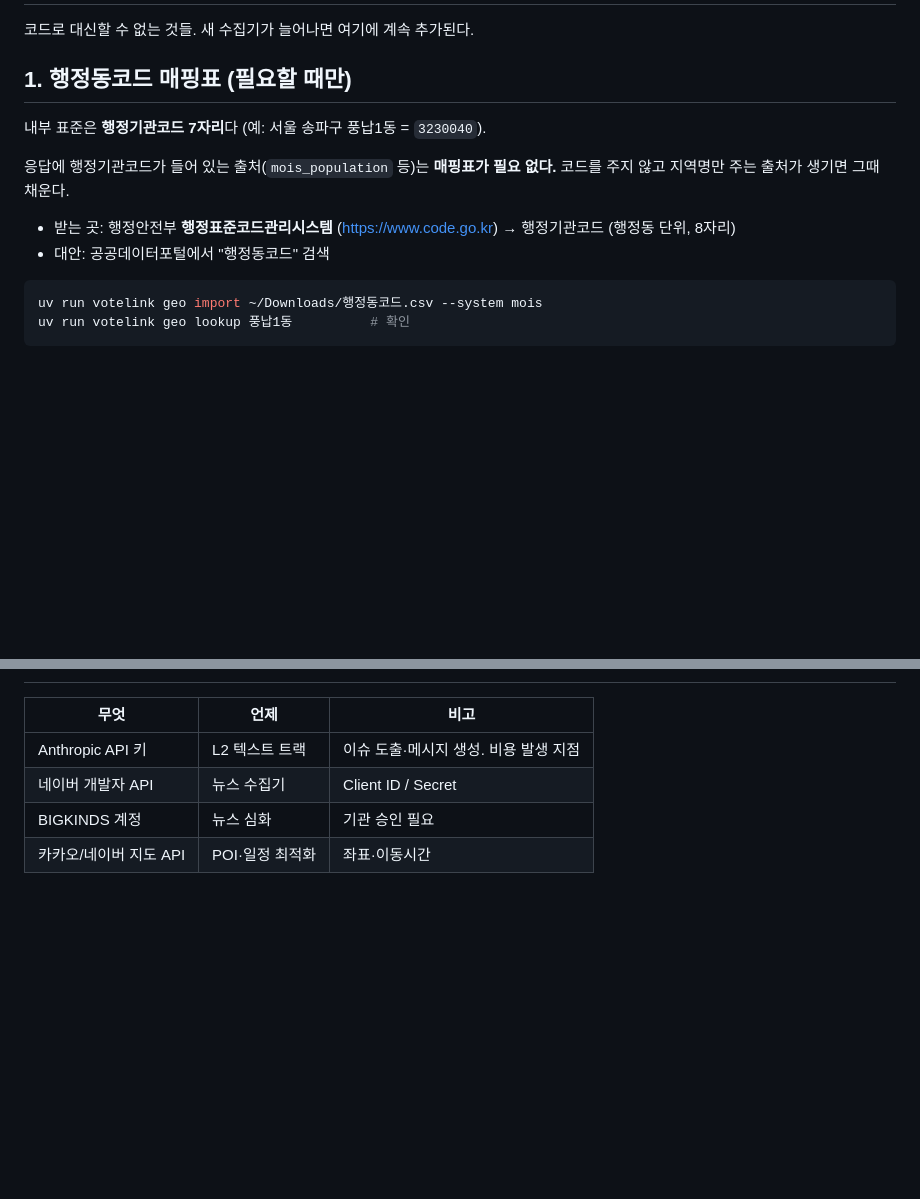
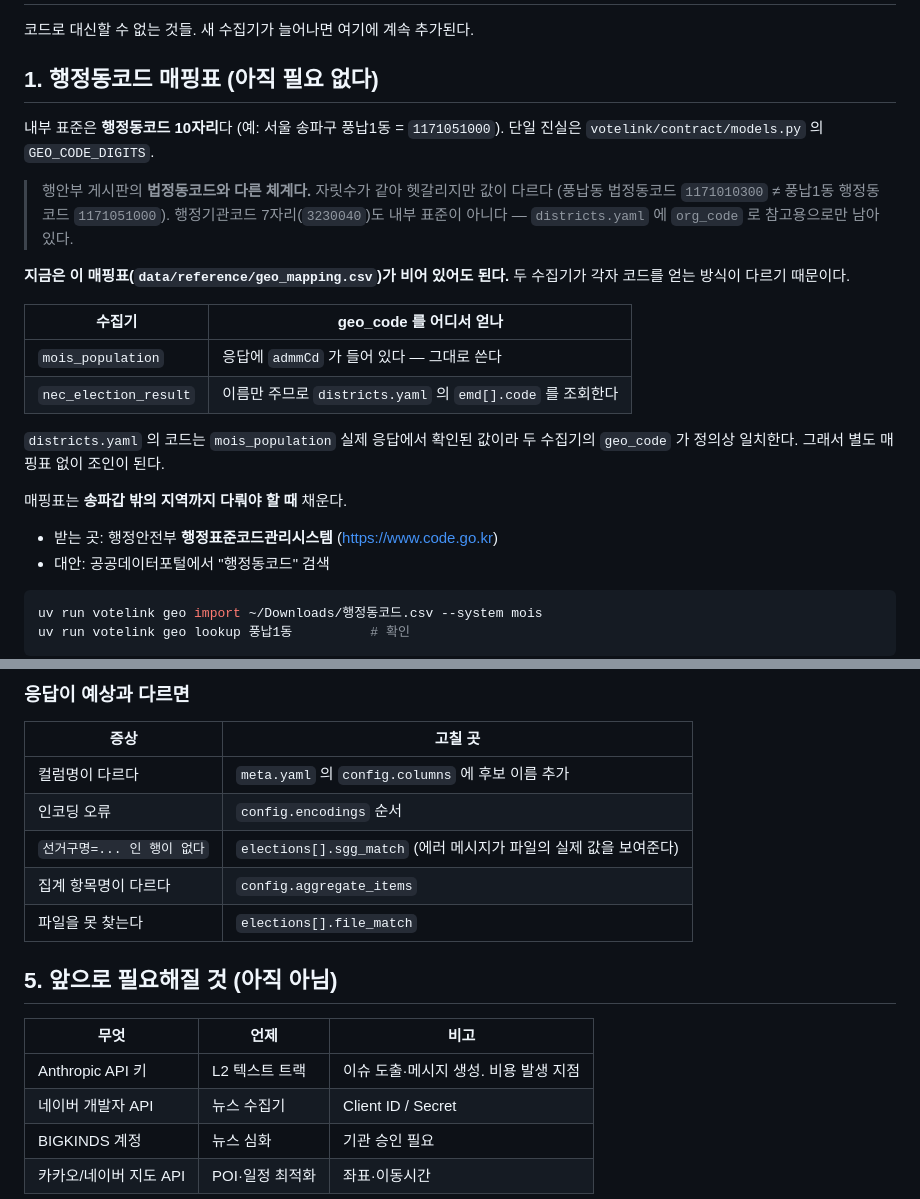
Before and after one commit to wjddntjr555w/votelink2, a Markdown page: docs/SETUP.md, 2 parts joined by grey strips. Rendered like a GitHub page; blank space fills up the shorter version.

````diff
--- a/docs/SETUP.md
+++ b/docs/SETUP.md
@@ -2,15 +2,30 @@
 
 코드로 대신할 수 없는 것들. 새 수집기가 늘어나면 여기에 계속 추가된다.
 
-## 1. 행정동코드 매핑표 (필요할 때만)
+## 1. 행정동코드 매핑표 (아직 필요 없다)
 
-내부 표준은 **행정기관코드 7자리**다 (예: 서울 송파구 풍납1동 = `3230040`).
+내부 표준은 **행정동코드 10자리**다 (예: 서울 송파구 풍납1동 = `1171051000`).
+단일 진실은 `votelink/contract/models.py` 의 `GEO_CODE_DIGITS`.
 
-응답에 행정기관코드가 들어 있는 출처(`mois_population` 등)는 **매핑표가 필요 없다.**
-코드를 주지 않고 지역명만 주는 출처가 생기면 그때 채운다.
+> 행안부 게시판의 **법정동코드와 다른 체계다.** 자릿수가 같아 헷갈리지만 값이 다르다
+> (풍납동 법정동코드 `1171010300` ≠ 풍납1동 행정동코드 `1171051000`).
+> 행정기관코드 7자리(`3230040`)도 내부 표준이 아니다 — `districts.yaml` 에
+> `org_code` 로 참고용으로만 남아 있다.
+
+**지금은 이 매핑표(`data/reference/geo_mapping.csv`)가 비어 있어도 된다.**
+두 수집기가 각자 코드를 얻는 방식이 다르기 때문이다.
+
+| 수집기 | geo_code 를 어디서 얻나 |
+|---|---|
+| `mois_population` | 응답에 `admmCd` 가 들어 있다 — 그대로 쓴다 |
+| `nec_election_result` | 이름만 주므로 `districts.yaml` 의 `emd[].code` 를 조회한다 |
+
+`districts.yaml` 의 코드는 `mois_population` 실제 응답에서 확인된 값이라
+두 수집기의 `geo_code` 가 정의상 일치한다. 그래서 별도 매핑표 없이 조인이 된다.
+
+매핑표는 **송파갑 밖의 지역까지 다뤄야 할 때** 채운다.
 
 - 받는 곳: 행정안전부 **행정표준코드관리시스템** (https://www.code.go.kr)
-  → 행정기관코드 (행정동 단위, 8자리)
 - 대안: 공공데이터포털에서 "행정동코드" 검색
 
 ```bash
@@ -146,3 +241,14 @@ uv run votelink district list --emd
+### 응답이 예상과 다르면
+
+| 증상 | 고칠 곳 |
+|---|---|
+| 컬럼명이 다르다 | `meta.yaml` 의 `config.columns` 에 후보 이름 추가 |
+| 인코딩 오류 | `config.encodings` 순서 |
+| `선거구명=... 인 행이 없다` | `elections[].sgg_match` (에러 메시지가 파일의 실제 값을 보여준다) |
+| 집계 항목명이 다르다 | `config.aggregate_items` |
+| 파일을 못 찾는다 | `elections[].file_match` |
+
+## 5. 앞으로 필요해질 것 (아직 아님)
 
 | 무엇 | 언제 | 비고 |
 |---|---|---|
````
Also changed, not shown: other parts of docs/SETUP.md (+81 -1 lines).
